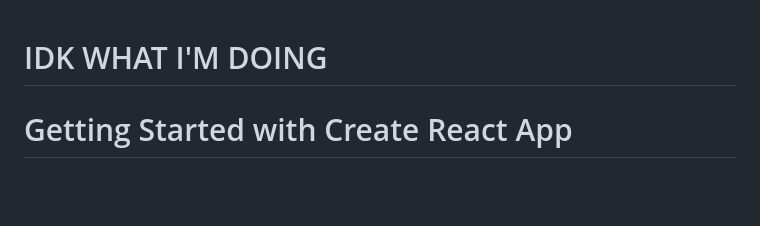
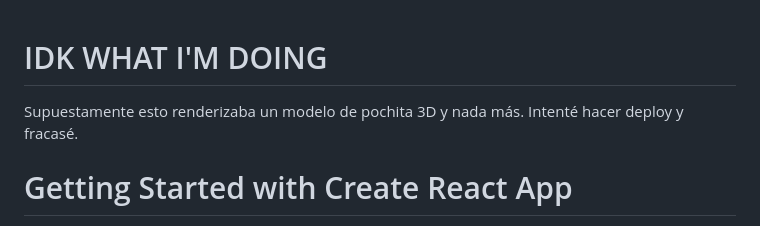
Before and after one commit to Fnixya/Pochita, a Markdown page: README.md, the part around the change. GitHub-like rendering; blank space fills up the shorter version.

```diff
--- a/README.md
+++ b/README.md
@@ -1,4 +1,9 @@
 # IDK WHAT I'M DOING
+
+Supuestamente esto renderizaba un modelo de pochita 3D y nada más. Intenté hacer deploy y fracasé.
+
+
+
 # Getting Started with Create React App
 
 This project was bootstrapped with [Create React App](https://github.com/facebook/create-react-app).
```
